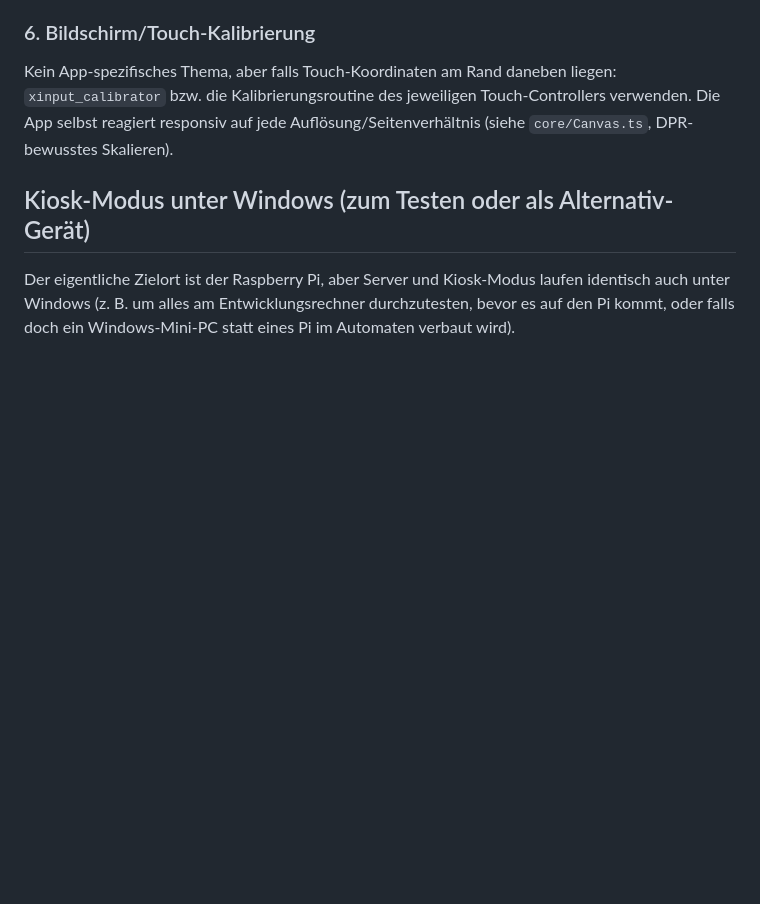
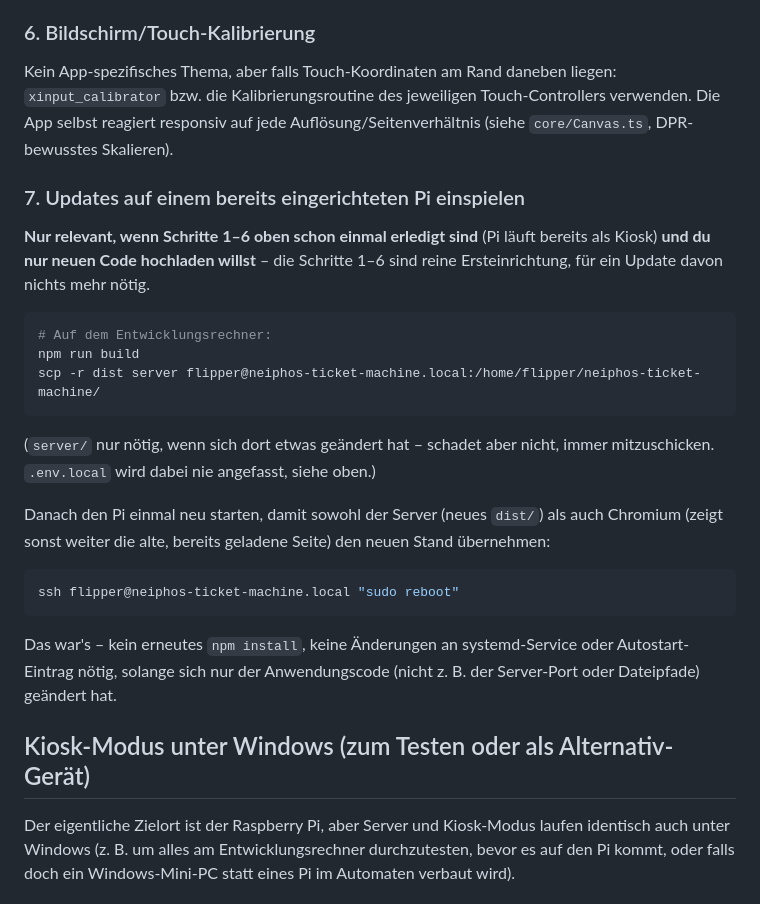
Before and after one commit to richardbendler/neiphos-ticket-machine, a Markdown page: README.md, the part around the change. GitHub-like rendering; blank space fills up the shorter version.

Commit message:
README: kompakter Update-Abschnitt fuer bereits eingerichtete Pis, getrennt von der Ersteinrichtung

````diff
--- a/README.md
+++ b/README.md
@@ -981,6 +981,35 @@ liegen: `xinput_calibrator` bzw. die Kalibrierungsroutine des jeweiligen
 Touch-Controllers verwenden. Die App selbst reagiert responsiv auf jede
 Auflösung/Seitenverhältnis (siehe `core/Canvas.ts`, DPR-bewusstes Skalieren).
 
+### 7. Updates auf einem bereits eingerichteten Pi einspielen
+
+**Nur relevant, wenn Schritte 1–6 oben schon einmal erledigt sind** (Pi
+läuft bereits als Kiosk) **und du nur neuen Code hochladen willst** – die
+Schritte 1–6 sind reine Ersteinrichtung, für ein Update davon nichts mehr
+nötig.
+
+```bash
+# Auf dem Entwicklungsrechner:
+npm run build
+scp -r dist server flipper@neiphos-ticket-machine.local:/home/flipper/neiphos-ticket-machine/
+```
+
+(`server/` nur nötig, wenn sich dort etwas geändert hat – schadet aber
+nicht, immer mitzuschicken. `.env.local` wird dabei nie angefasst, siehe
+oben.)
+
+Danach den Pi einmal neu starten, damit sowohl der Server (neues `dist/`)
+als auch Chromium (zeigt sonst weiter die alte, bereits geladene Seite) den
+neuen Stand übernehmen:
+
+```bash
+ssh flipper@neiphos-ticket-machine.local "sudo reboot"
+```
+
+Das war's – kein erneutes `npm install`, keine Änderungen an
+systemd-Service oder Autostart-Eintrag nötig, solange sich nur der
+Anwendungscode (nicht z. B. der Server-Port oder Dateipfade) geändert hat.
+
 ## Kiosk-Modus unter Windows (zum Testen oder als Alternativ-Gerät)
 
 Der eigentliche Zielort ist der Raspberry Pi, aber Server und Kiosk-Modus
````
